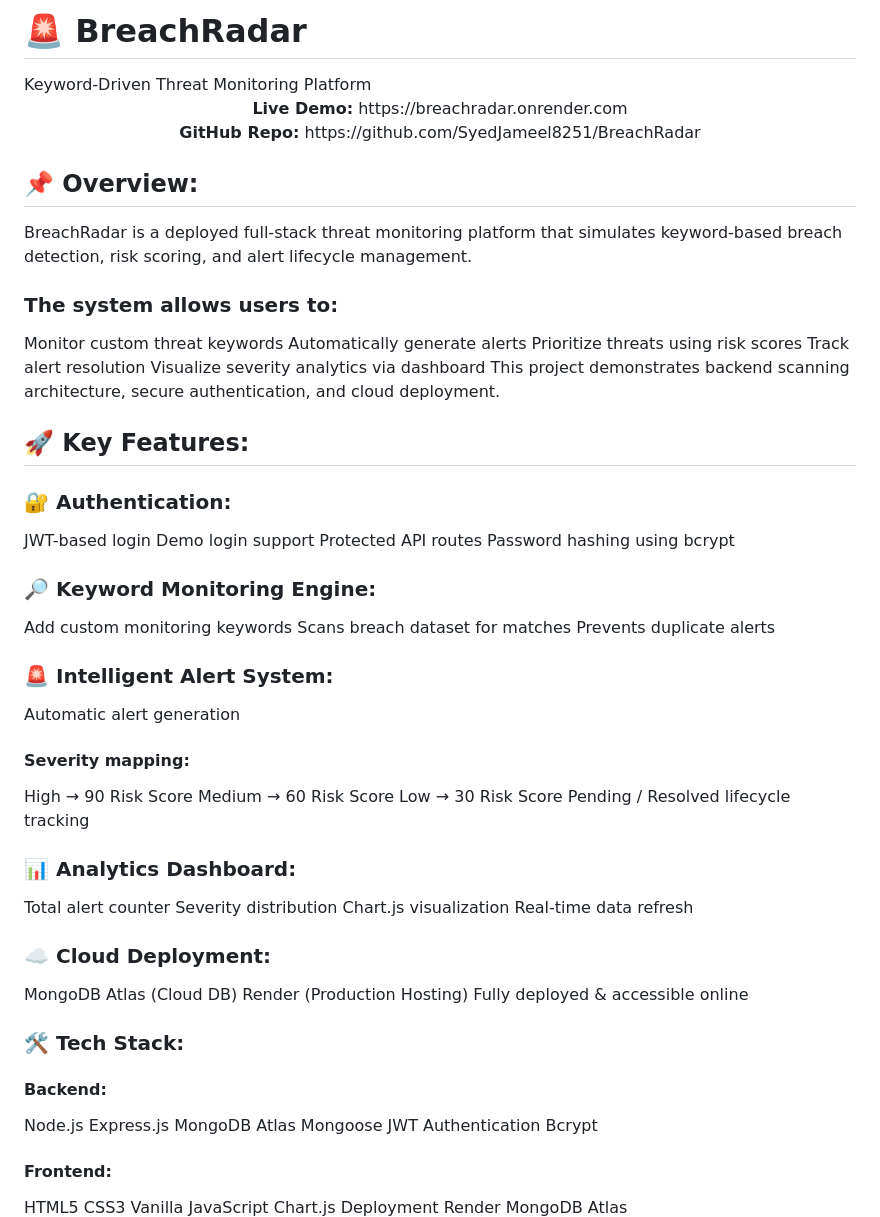
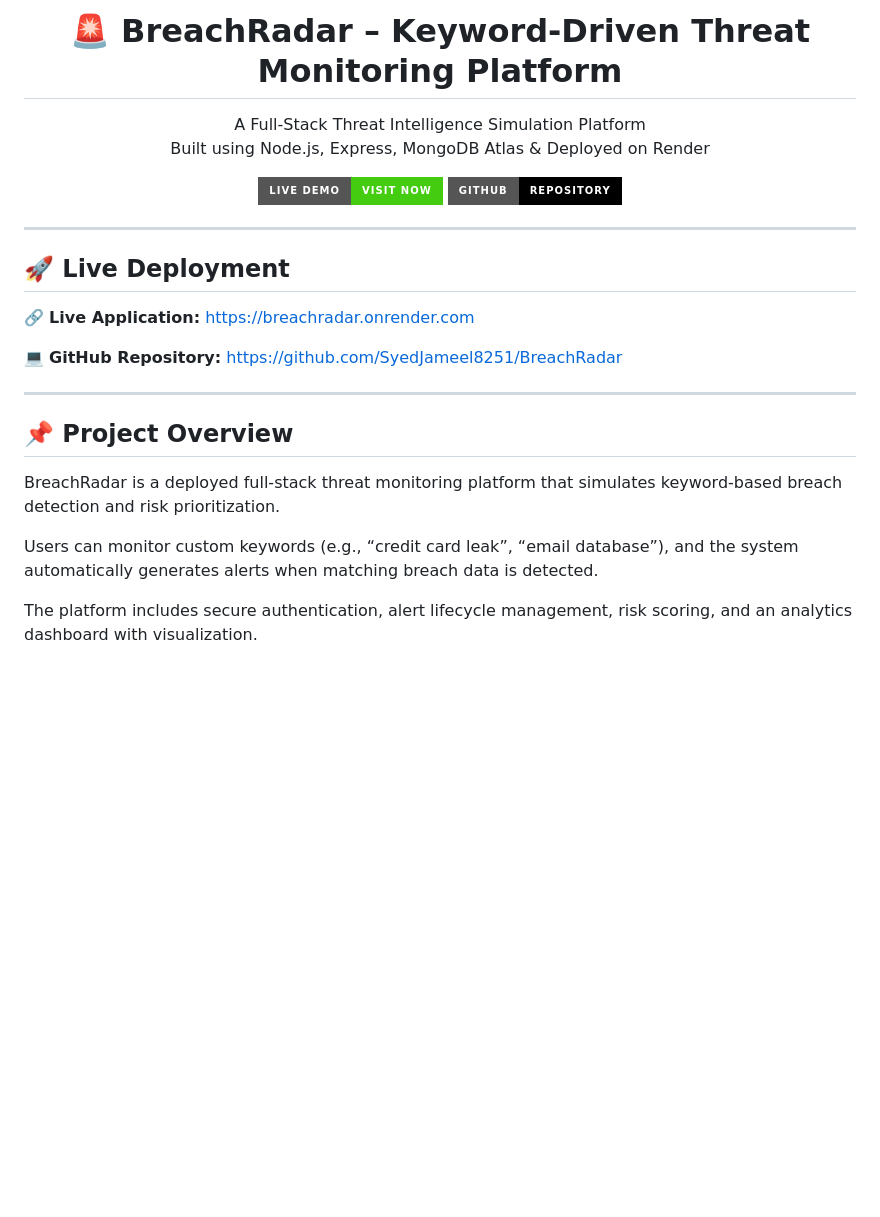
Before and after one commit to SyedJameel8251/BreachRadar, a Markdown page: README.md, the part around one of its changes. GitHub-like rendering; badges without logos; blank space fills up the shorter version.

```diff
--- a/README.md
+++ b/README.md
@@ -1,68 +1,50 @@
-<h1>🚨 BreachRadar</h1>
-Keyword-Driven Threat Monitoring Platform
-<p align="center"> <b>Live Demo:</b> https://breachradar.onrender.com <br/> <b>GitHub Repo:</b> https://github.com/SyedJameel8251/BreachRadar </p>
-<h2>📌 Overview:</h2>
+<h1 align="center">🚨 BreachRadar – Keyword-Driven Threat Monitoring Platform</h1>
 
-BreachRadar is a deployed full-stack threat monitoring platform that simulates keyword-based breach detection, risk scoring, and alert lifecycle management.
+<p align="center">
+  A Full-Stack Threat Intelligence Simulation Platform <br>
+  Built using Node.js, Express, MongoDB Atlas & Deployed on Render
+</p>
 
-<div>
-<h3>The system allows users to:</h3>
-Monitor custom threat keywords
-Automatically generate alerts
-Prioritize threats using risk scores
-Track alert resolution
-Visualize severity analytics via dashboard
-This project demonstrates backend scanning architecture, secure authentication, and cloud deployment.
-</div>
+<p align="center">
+  <a href="https://breachradar.onrender.com" target="_blank">
+    <img src="https://img.shields.io/badge/Live%20Demo-Visit%20Now-brightgreen?style=for-the-badge">
+  </a>
+  <a href="https://github.com/SyedJameel8251/BreachRadar" target="_blank">
+    <img src="https://img.shields.io/badge/GitHub-Repository-black?style=for-the-badge">
+  </a>
+</p>
 
-<h2>🚀 Key Features:</h2>
+<hr>
 
-<h3>🔐 Authentication:</h3>
-<div>JWT-based login
-Demo login support
-Protected API routes
-Password hashing using bcrypt</div>
+<h2>🚀 Live Deployment</h2>
 
-<h3>🔎 Keyword Monitoring Engine:</h3>
-Add custom monitoring keywords
-Scans breach dataset for matches
-Prevents duplicate alerts
+<p>
+🔗 <strong>Live Application:</strong>
+<a href="https://breachradar.onrender.com">
+https://breachradar.onrender.com
+</a>
+</p>
 
-<h3>🚨 Intelligent Alert System:</h3>
-Automatic alert generation
+<p>
+💻 <strong>GitHub Repository:</strong>
+<a href="https://github.com/SyedJameel8251/BreachRadar">
+https://github.com/SyedJameel8251/BreachRadar
+</a>
+</p>
 
-<h4>Severity mapping:</h4>
-High → 90 Risk Score
-Medium → 60 Risk Score
-Low → 30 Risk Score
-Pending / Resolved lifecycle tracking
+<hr>
 
-<h3>📊 Analytics Dashboard:</h3>
-Total alert counter
-Severity distribution
-Chart.js visualization
-Real-time data refresh
+<h2>📌 Project Overview</h2>
 
-<h3>☁️ Cloud Deployment:</h3>
-MongoDB Atlas (Cloud DB)
-Render (Production Hosting)
-Fully deployed & accessible online
+<p>
+BreachRadar is a deployed full-stack threat monitoring platform that simulates keyword-based breach detection and risk prioritization.
+</p>
 
-<h3>🛠 Tech Stack:</h3>
-<h4>Backend:</h4>
-Node.js
-Express.js
-MongoDB Atlas
-Mongoose
-JWT Authentication
-Bcrypt
+<p>
+Users can monitor custom keywords (e.g., “credit card leak”, “email database”), and the system automatically generates alerts when matching breach data is detected.
+</p>
 
-<h4>Frontend:</h4>
-HTML5
-CSS3
-Vanilla JavaScript
-Chart.js
-Deployment
-Render
-MongoDB Atlas
+<p>
+The platform includes secure authentication, alert lifecycle management, risk scoring, and an analytics dashboard with visualization.
+</p>
 
```
Also changed, not shown: other parts of README.md (+147 -52 lines).
